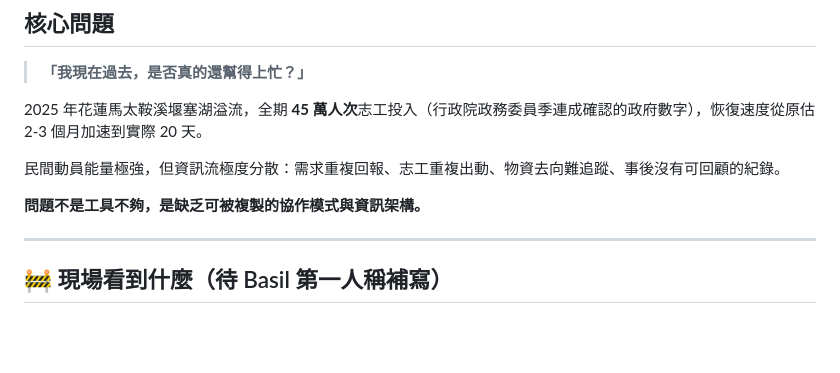
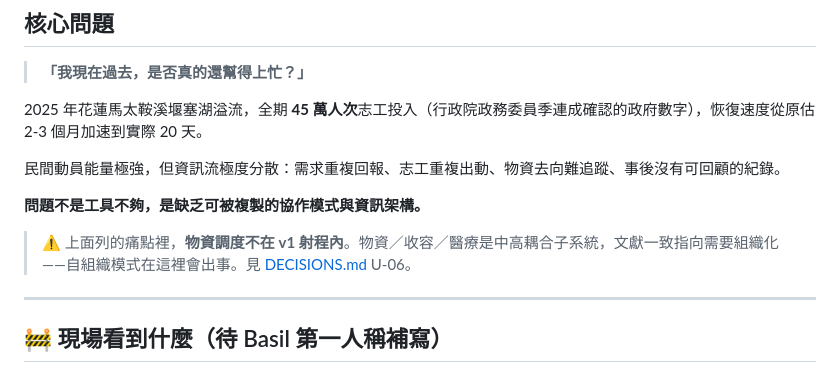
Before and after one commit to BasilHsieh/resq-hub, a Markdown page: output/vision.md, the part around the change. Rendered like a GitHub page; blank space fills up the shorter version.

```diff
--- a/output/vision.md
+++ b/output/vision.md
@@ -23,6 +23,8 @@ status: 🚧「現場看到什麼」需 Basil 第一人稱補寫；North Star
 民間動員能量極強，但資訊流極度分散：需求重複回報、志工重複出動、物資去向難追蹤、事後沒有可回顧的紀錄。
 
 **問題不是工具不夠，是缺乏可被複製的協作模式與資訊架構。**
+
+> ⚠️ 上面列的痛點裡，**物資調度不在 v1 射程內**。物資／收容／醫療是中高耦合子系統，文獻一致指向需要組織化——自組織模式在這裡會出事。見 [DECISIONS.md](../DECISIONS.md) U-06。
 
 ---
 
```
Also changed, not shown: ARCHITECTURE.md (+10 -8 lines), DECISIONS.md (+7 -1 lines).
